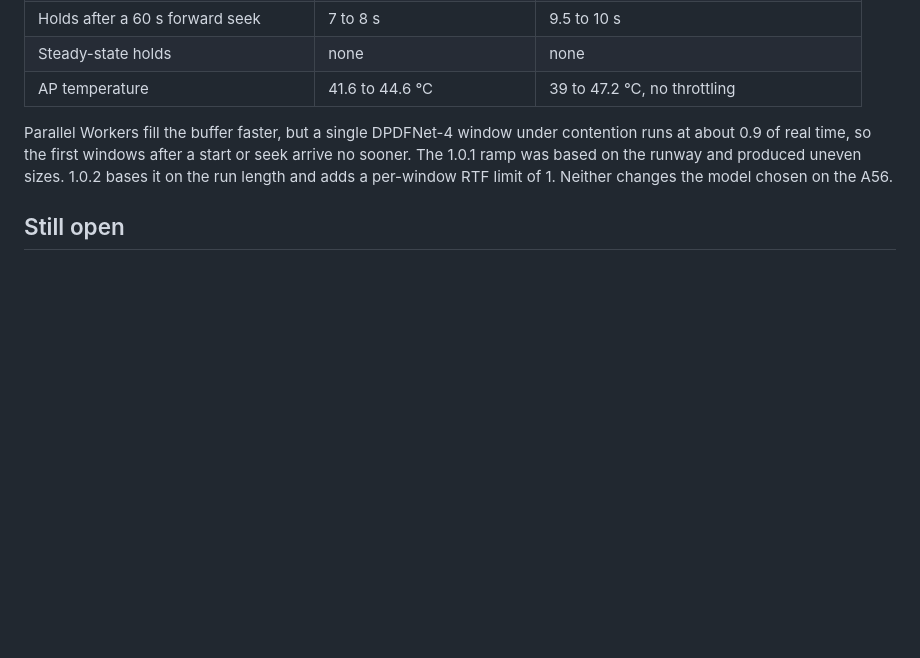
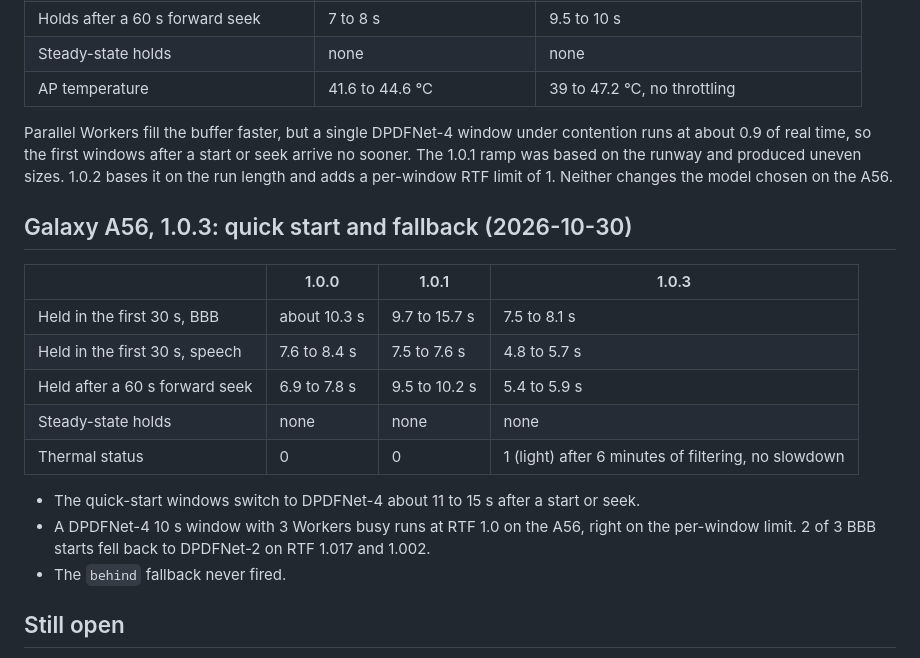
Before and after one commit to HighWatersDev/music-filter, a Markdown page: docs/spikes/2026-10-26-dpdfnet-results.md, the part around the change. Rendered like a GitHub page; blank space fills up the shorter version.

Commit message:
docs: Galaxy A56 results for 1.0.3 quick start
Co-Authored-By: Claude Opus 5.5 <noreply@anthropic.com>

```diff
--- a/docs/spikes/2026-10-26-dpdfnet-results.md
+++ b/docs/spikes/2026-10-26-dpdfnet-results.md
@@ -94,6 +94,20 @@ It keeps up, but with about 35% headroom on a mid-range phone. A slower phone wo
 
 Parallel Workers fill the buffer faster, but a single DPDFNet-4 window under contention runs at about 0.9 of real time, so the first windows after a start or seek arrive no sooner. The 1.0.1 ramp was based on the runway and produced uneven sizes. 1.0.2 bases it on the run length and adds a per-window RTF limit of 1. Neither changes the model chosen on the A56.
 
+## Galaxy A56, 1.0.3: quick start and fallback (2026-10-30)
+
+| | 1.0.0 | 1.0.1 | 1.0.3 |
+|---|---|---|---|
+| Held in the first 30 s, BBB | about 10.3 s | 9.7 to 15.7 s | 7.5 to 8.1 s |
+| Held in the first 30 s, speech | 7.6 to 8.4 s | 7.5 to 7.6 s | 4.8 to 5.7 s |
+| Held after a 60 s forward seek | 6.9 to 7.8 s | 9.5 to 10.2 s | 5.4 to 5.9 s |
+| Steady-state holds | none | none | none |
+| Thermal status | 0 | 0 | 1 (light) after 6 minutes of filtering, no slowdown |
+
+- The quick-start windows switch to DPDFNet-4 about 11 to 15 s after a start or seek.
+- A DPDFNet-4 10 s window with 3 Workers busy runs at RTF 1.0 on the A56, right on the per-window limit. 2 of 3 BBB starts fell back to DPDFNet-2 on RTF 1.017 and 1.002.
+- The `behind` fallback never fired.
+
 ## Still open
 
 - Real iPhone: speed, and whether YouTube serves it AAC.
```
